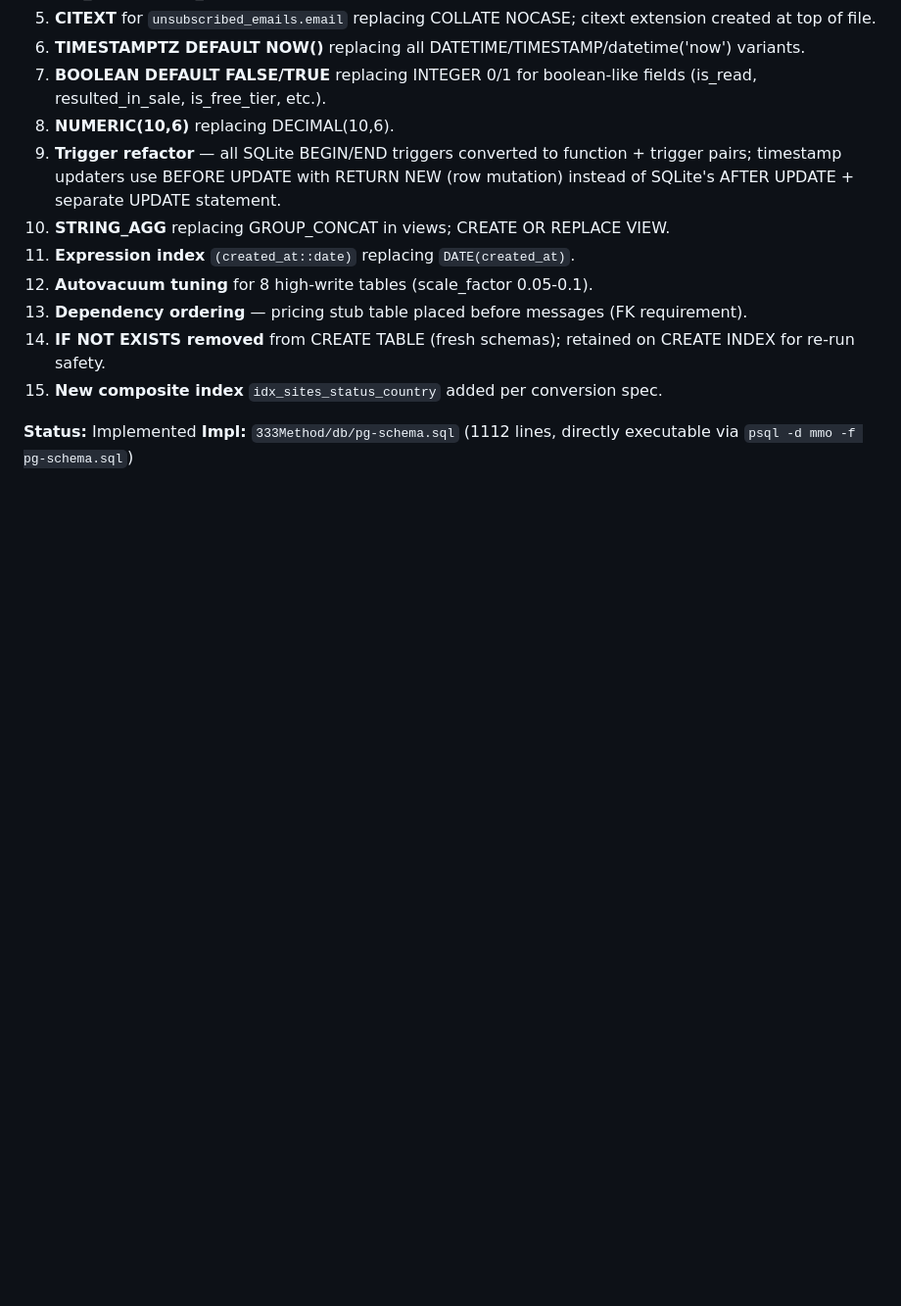
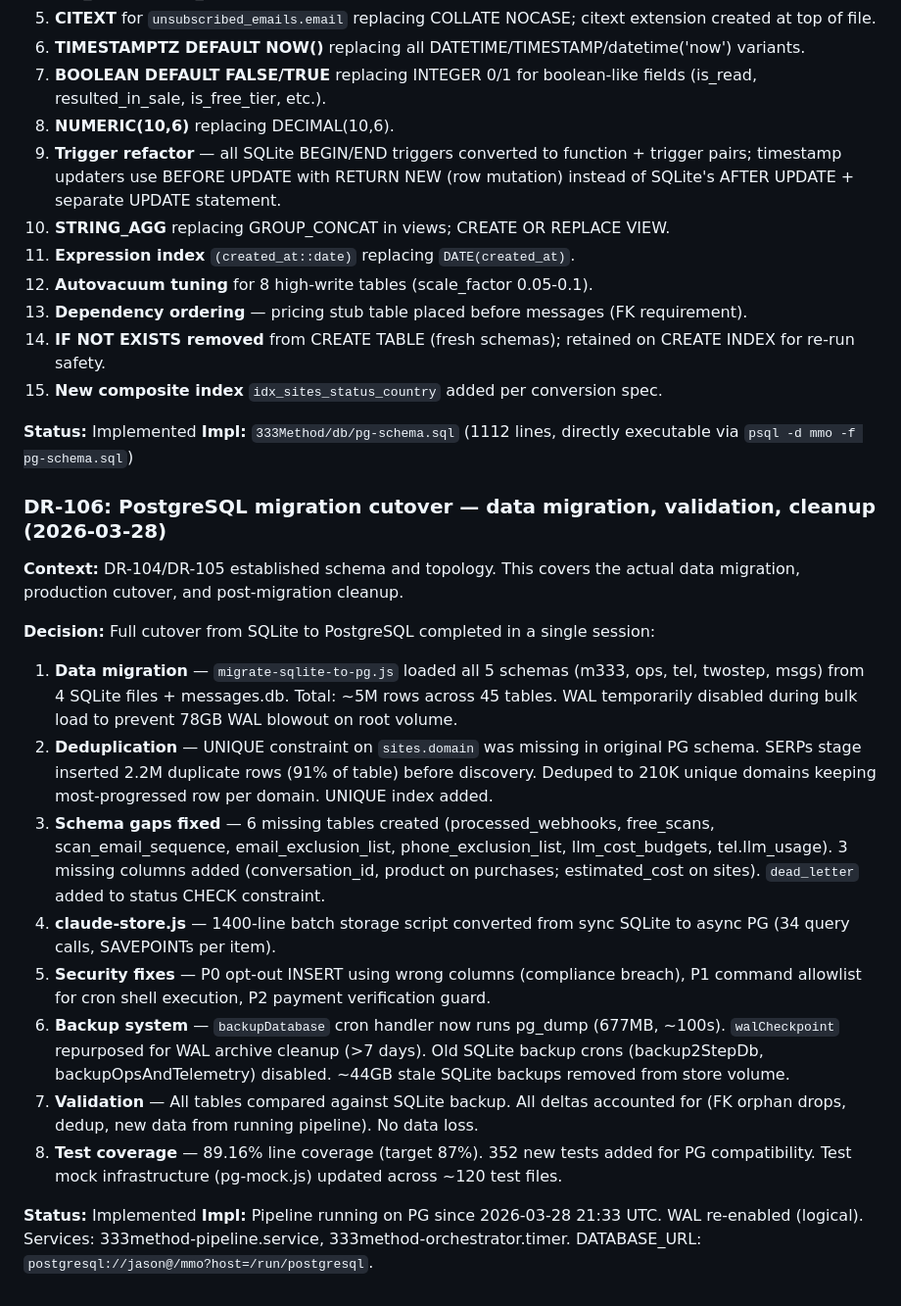
Before and after one commit to harvest316/mmo-platform, a Markdown page: docs/decisions.md, the part around the change. Shown at 98% size. Drawn GitHub-style; blank space fills up the shorter version.

Commit message:
docs: DR-106 — PostgreSQL migration cutover complete
Data migration, dedup (2.2M→210K), security fixes, backup system,
validation, 44GB cleanup. Pipeline running on PG.

Co-Authored-By: Claude Opus 4.6 (1M context) <noreply@anthropic.com>

```diff
--- a/docs/decisions.md
+++ b/docs/decisions.md
@@ -1385,3 +1385,21 @@ Additional decisions: peer auth (no passwords, all processes run as `jason`), SC
 
 **Status:** Implemented
 **Impl:** `333Method/db/pg-schema.sql` (1112 lines, directly executable via `psql -d mmo -f pg-schema.sql`)
+
+### DR-106: PostgreSQL migration cutover — data migration, validation, cleanup (2026-03-28)
+
+**Context:** DR-104/DR-105 established schema and topology. This covers the actual data migration, production cutover, and post-migration cleanup.
+
+**Decision:** Full cutover from SQLite to PostgreSQL completed in a single session:
+
+1. **Data migration** — `migrate-sqlite-to-pg.js` loaded all 5 schemas (m333, ops, tel, twostep, msgs) from 4 SQLite files + messages.db. Total: ~5M rows across 45 tables. WAL temporarily disabled during bulk load to prevent 78GB WAL blowout on root volume.
+2. **Deduplication** — UNIQUE constraint on `sites.domain` was missing in original PG schema. SERPs stage inserted 2.2M duplicate rows (91% of table) before discovery. Deduped to 210K unique domains keeping most-progressed row per domain. UNIQUE index added.
+3. **Schema gaps fixed** — 6 missing tables created (processed_webhooks, free_scans, scan_email_sequence, email_exclusion_list, phone_exclusion_list, llm_cost_budgets, tel.llm_usage). 3 missing columns added (conversation_id, product on purchases; estimated_cost on sites). `dead_letter` added to status CHECK constraint.
+4. **claude-store.js** — 1400-line batch storage script converted from sync SQLite to async PG (34 query calls, SAVEPOINTs per item).
+5. **Security fixes** — P0 opt-out INSERT using wrong columns (compliance breach), P1 command allowlist for cron shell execution, P2 payment verification guard.
+6. **Backup system** — `backupDatabase` cron handler now runs pg_dump (677MB, ~100s). `walCheckpoint` repurposed for WAL archive cleanup (>7 days). Old SQLite backup crons (backup2StepDb, backupOpsAndTelemetry) disabled. ~44GB stale SQLite backups removed from store volume.
+7. **Validation** — All tables compared against SQLite backup. All deltas accounted for (FK orphan drops, dedup, new data from running pipeline). No data loss.
+8. **Test coverage** — 89.16% line coverage (target 87%). 352 new tests added for PG compatibility. Test mock infrastructure (pg-mock.js) updated across ~120 test files.
+
+**Status:** Implemented
+**Impl:** Pipeline running on PG since 2026-03-28 21:33 UTC. WAL re-enabled (logical). Services: 333method-pipeline.service, 333method-orchestrator.timer. DATABASE_URL: `postgresql://jason@/mmo?host=/run/postgresql`.
```
